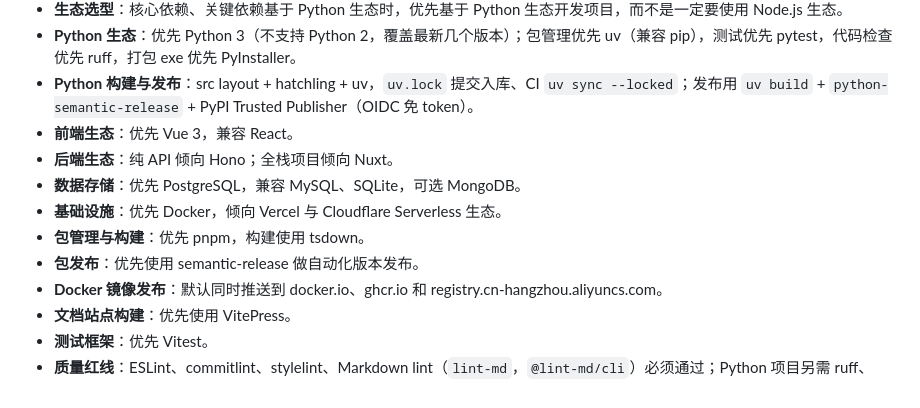
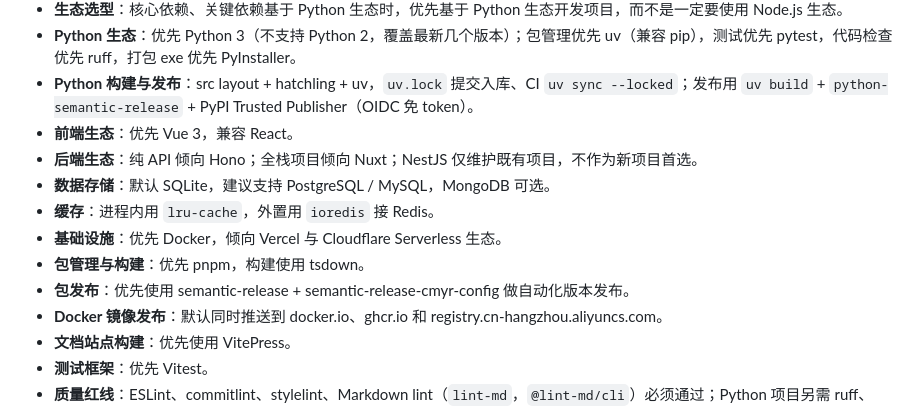
Before and after one commit to CaoMeiYouRen/cmyr-skills-agents, a Markdown page: AGENTS.md, the part around the change. GitHub-like rendering.

```diff
--- a/AGENTS.md
+++ b/AGENTS.md
@@ -21,11 +21,12 @@
 -   **Python 生态**：优先 Python 3（不支持 Python 2，覆盖最新几个版本）；包管理优先 uv（兼容 pip），测试优先 pytest，代码检查优先 ruff，打包 exe 优先 PyInstaller。
 -   **Python 构建与发布**：src layout + hatchling + uv，`uv.lock` 提交入库、CI `uv sync --locked`；发布用 `uv build` + `python-semantic-release` + PyPI Trusted Publisher（OIDC 免 token）。
 -   **前端生态**：优先 Vue 3，兼容 React。
--   **后端生态**：纯 API 倾向 Hono；全栈项目倾向 Nuxt。
--   **数据存储**：优先 PostgreSQL，兼容 MySQL、SQLite，可选 MongoDB。
+-   **后端生态**：纯 API 倾向 Hono；全栈项目倾向 Nuxt；NestJS 仅维护既有项目，不作为新项目首选。
+-   **数据存储**：默认 SQLite，建议支持 PostgreSQL / MySQL，MongoDB 可选。
+-   **缓存**：进程内用 `lru-cache`，外置用 `ioredis` 接 Redis。
 -   **基础设施**：优先 Docker，倾向 Vercel 与 Cloudflare Serverless 生态。
 -   **包管理与构建**：优先 pnpm，构建使用 tsdown。
--   **包发布**：优先使用 semantic-release 做自动化版本发布。
+-   **包发布**：优先使用 semantic-release + semantic-release-cmyr-config 做自动化版本发布。
 -   **Docker 镜像发布**：默认同时推送到 docker.io、ghcr.io 和 registry.cn-hangzhou.aliyuncs.com。
 -   **文档站点构建**：优先使用 VitePress。
 -   **测试框架**：优先 Vitest。
```
Also changed, not shown: global/AGENTS.md (+15 -9 lines), global/AGENTS.template.md (+12 -7 lines).
